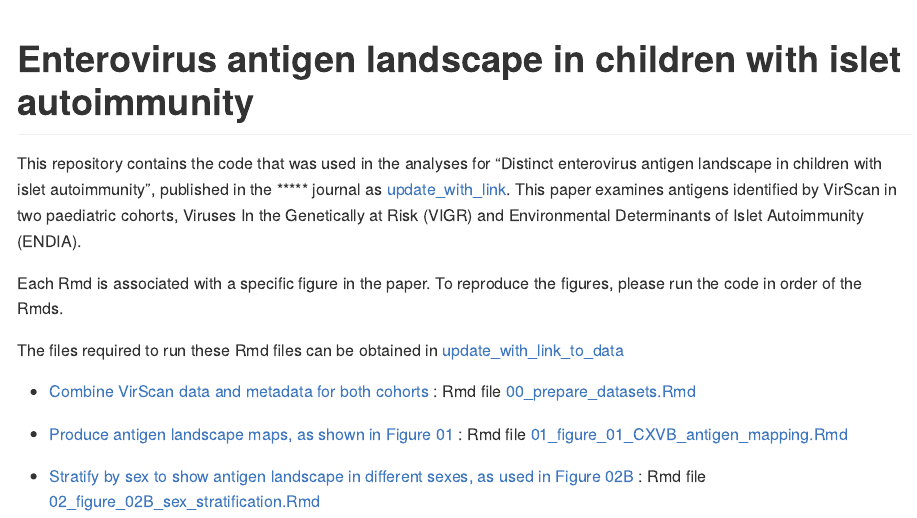
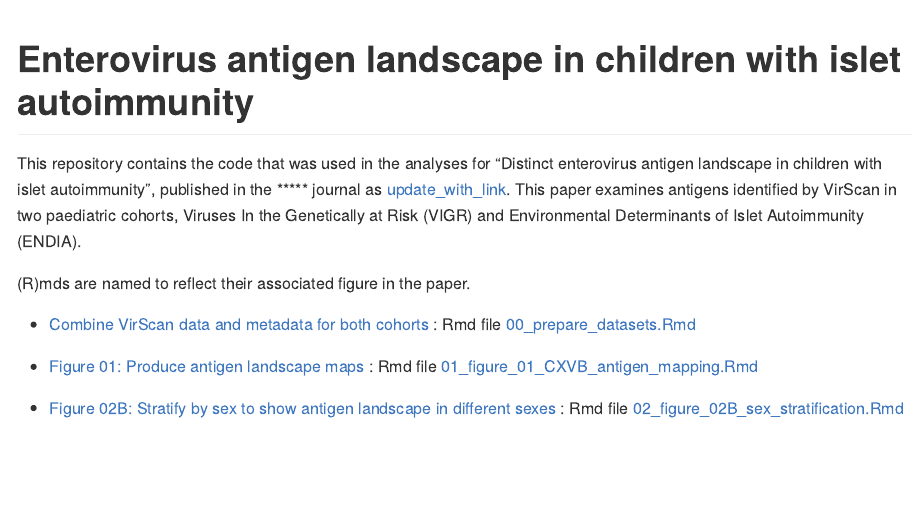
Before and after one commit to TheWookHub/enterovirus-antigens-kids-w-IA, an R Markdown document (README.Rmd): the page in a window 1100 px wide, from its top. The pictures show the output file README.md that the author committed with the source, drawn offline in the style of GitHub.

Commit message:
updated description

```diff
--- a/README.Rmd
+++ b/README.Rmd
@@ -11,15 +11,13 @@ knitr::opts_chunk$set(echo = TRUE)
 This repository contains the code that was used in the analyses for "Distinct enterovirus antigen landscape in children with islet autoimmunity", published in the ***** journal as [update_with_link]().
 This paper examines antigens identified by VirScan in two paediatric cohorts, Viruses In the Genetically at Risk (VIGR) and Environmental Determinants of Islet Autoimmunity (ENDIA).
 
-Each Rmd is associated with a specific figure in the paper. To reproduce the figures, please run the code in order of the Rmds.
-
-The files required to run these Rmd files can be obtained in [update_with_link_to_data]()
+(R)mds are named to reflect their associated figure in the paper.
 
 -   [Combine VirScan data and metadata for both cohorts](00_prepare_datasets.md) : Rmd file
     [00_prepare_datasets.Rmd](00_prepare_datasets.Rmd)
 
--   [Produce antigen landscape maps, as shown in Figure 01](01_figure_01_CXVB_antigen_mapping.md) : Rmd file
+-   [Figure 01: Produce antigen landscape maps](01_figure_01_CXVB_antigen_mapping.md) : Rmd file
     [01_figure_01_CXVB_antigen_mapping.Rmd](01_figure_01_CXVB_antigen_mapping.Rmd)
 
--   [Stratify by sex to show antigen landscape in different sexes, as used in Figure 02B](02_figure_02B_sex_stratification.md) : Rmd file
+-   [Figure 02B: Stratify by sex to show antigen landscape in different sexes](02_figure_02B_sex_stratification.md) : Rmd file
     [02_figure_02B_sex_stratification.Rmd](02_figure_02B_sex_stratification.Rmd)
```
Also changed, not shown: README.md.
